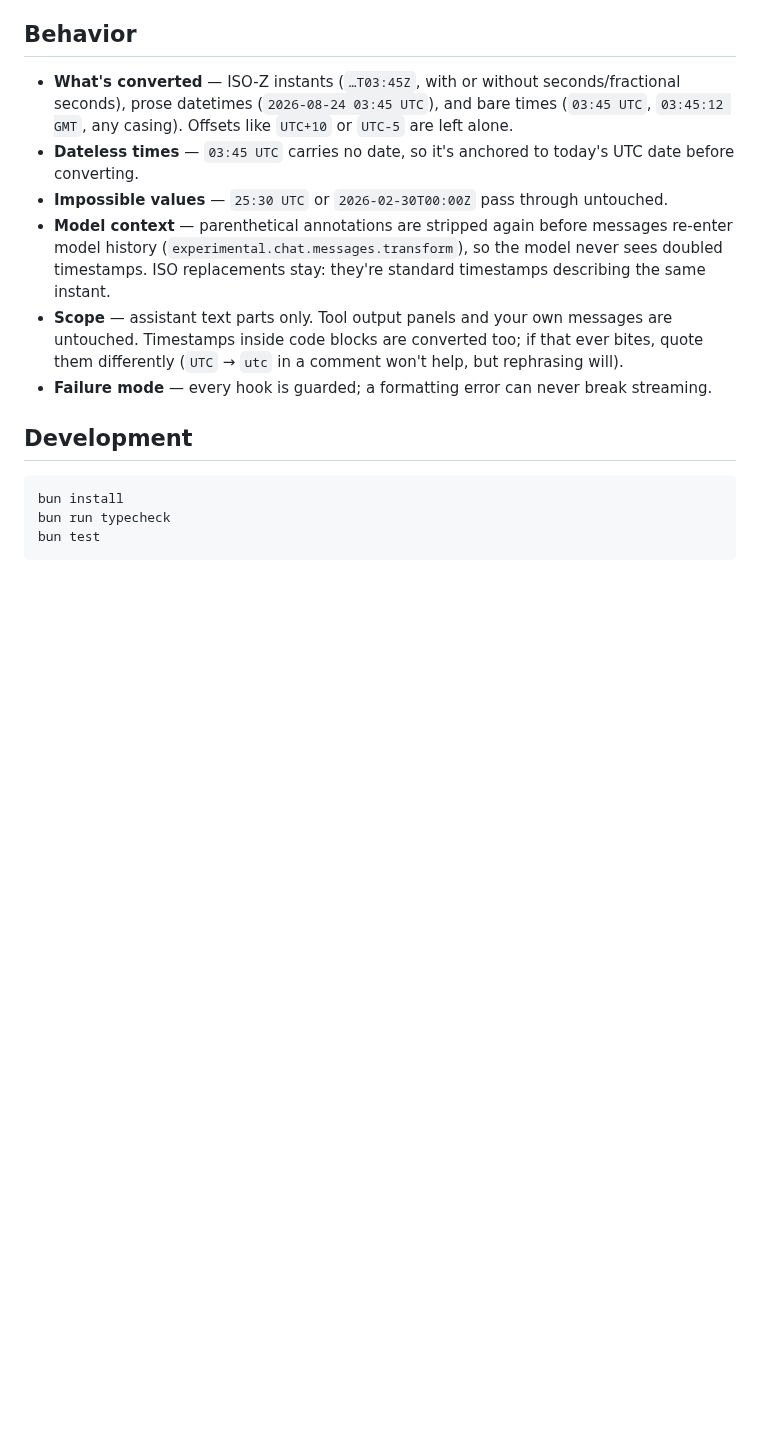
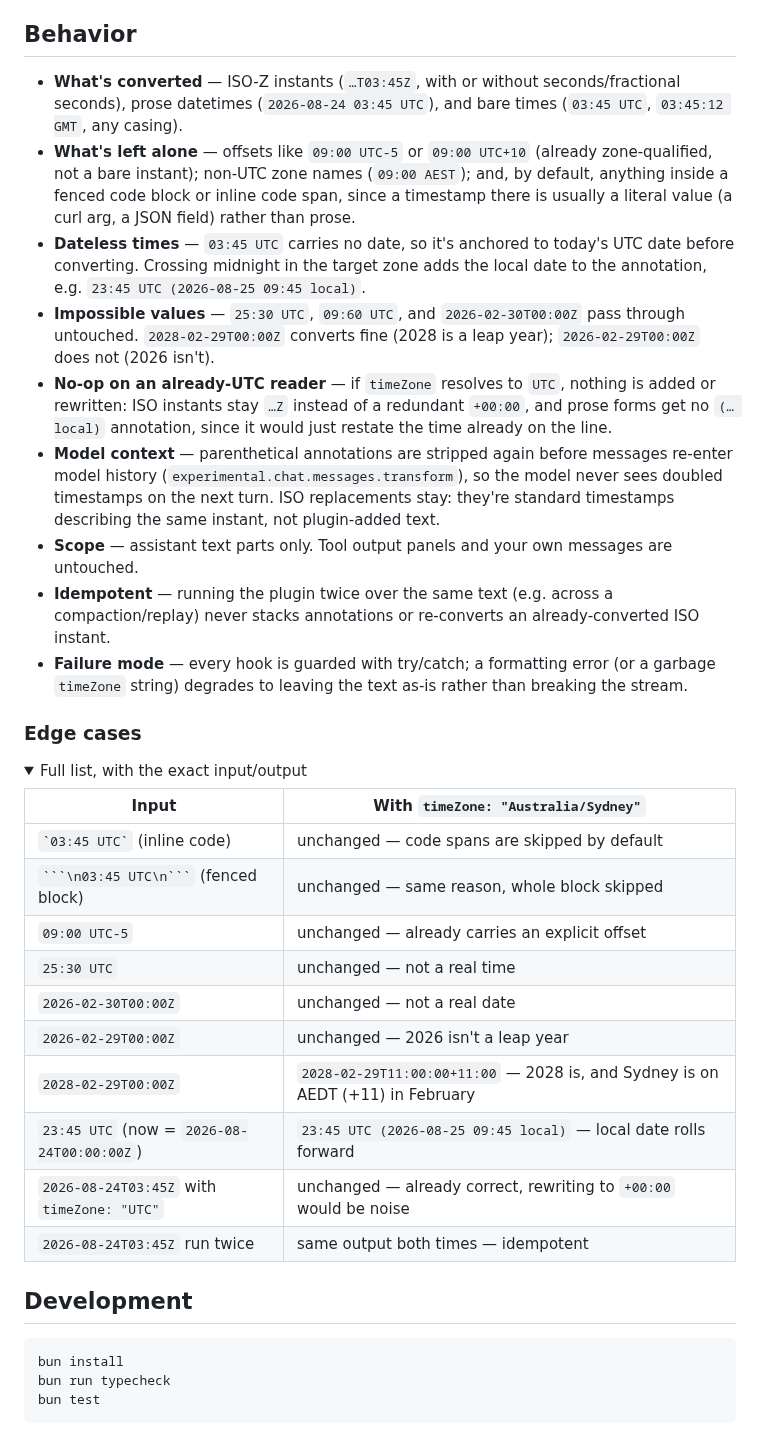
Before and after one commit to seankoji-com/opencode-localise-timestamps, a Markdown page: README.md, the part around one of its changes. Rendered like a GitHub page; folded sections open; blank space fills up the shorter version.

````diff
--- a/README.md
+++ b/README.md
@@ -31,8 +55,30 @@ Restart OpenCode. The plugin auto-installs from npm on startup.
 ## Behavior
 
-- **What's converted** — ISO-Z instants (`…T03:45Z`, with or without seconds/fractional seconds), prose datetimes (`2026-08-24 03:45 UTC`), and bare times (`03:45 UTC`, `03:45:12 GMT`, any casing). Offsets like `UTC+10` or `UTC-5` are left alone.
-- **Dateless times** — `03:45 UTC` carries no date, so it's anchored to today's UTC date before converting.
-- **Impossible values** — `25:30 UTC` or `2026-02-30T00:00Z` pass through untouched.
-- **Model context** — parenthetical annotations are stripped again before messages re-enter model history (`experimental.chat.messages.transform`), so the model never sees doubled timestamps. ISO replacements stay: they're standard timestamps describing the same instant.
-- **Scope** — assistant text parts only. Tool output panels and your own messages are untouched. Timestamps inside code blocks are converted too; if that ever bites, quote them differently (`UTC` → `utc` in a comment won't help, but rephrasing will).
-- **Failure mode** — every hook is guarded; a formatting error can never break streaming.
+- **What's converted** — ISO-Z instants (`…T03:45Z`, with or without seconds/fractional seconds), prose datetimes (`2026-08-24 03:45 UTC`), and bare times (`03:45 UTC`, `03:45:12 GMT`, any casing).
+- **What's left alone** — offsets like `09:00 UTC-5` or `09:00 UTC+10` (already zone-qualified, not a bare instant); non-UTC zone names (`09:00 AEST`); and, by default, anything inside a fenced code block or inline code span, since a timestamp there is usually a literal value (a curl arg, a JSON field) rather than prose.
+- **Dateless times** — `03:45 UTC` carries no date, so it's anchored to today's UTC date before converting. Crossing midnight in the target zone adds the local date to the annotation, e.g. `23:45 UTC (2026-08-25 09:45 local)`.
+- **Impossible values** — `25:30 UTC`, `09:60 UTC`, and `2026-02-30T00:00Z` pass through untouched. `2028-02-29T00:00Z` converts fine (2028 is a leap year); `2026-02-29T00:00Z` does not (2026 isn't).
+- **No-op on an already-UTC reader** — if `timeZone` resolves to `UTC`, nothing is added or rewritten: ISO instants stay `…Z` instead of a redundant `+00:00`, and prose forms get no `(… local)` annotation, since it would just restate the time already on the line.
+- **Model context** — parenthetical annotations are stripped again before messages re-enter model history (`experimental.chat.messages.transform`), so the model never sees doubled timestamps on the next turn. ISO replacements stay: they're standard timestamps describing the same instant, not plugin-added text.
+- **Scope** — assistant text parts only. Tool output panels and your own messages are untouched.
+- **Idempotent** — running the plugin twice over the same text (e.g. across a compaction/replay) never stacks annotations or re-converts an already-converted ISO instant.
+- **Failure mode** — every hook is guarded with try/catch; a formatting error (or a garbage `timeZone` string) degrades to leaving the text as-is rather than breaking the stream.
+
+### Edge cases
+
+<details>
+<summary>Full list, with the exact input/output</summary>
+
+| Input | With `timeZone: "Australia/Sydney"` |
+| --- | --- |
+| `` `03:45 UTC` `` (inline code) | unchanged — code spans are skipped by default |
+| ` ```\n03:45 UTC\n``` ` (fenced block) | unchanged — same reason, whole block skipped |
+| `09:00 UTC-5` | unchanged — already carries an explicit offset |
+| `25:30 UTC` | unchanged — not a real time |
+| `2026-02-30T00:00Z` | unchanged — not a real date |
+| `2026-02-29T00:00Z` | unchanged — 2026 isn't a leap year |
+| `2028-02-29T00:00Z` | `2028-02-29T11:00:00+11:00` — 2028 is, and Sydney is on AEDT (+11) in February |
+| `23:45 UTC` (now = `2026-08-24T00:00:00Z`) | `23:45 UTC (2026-08-25 09:45 local)` — local date rolls forward |
+| `2026-08-24T03:45Z` with `timeZone: "UTC"` | unchanged — already correct, rewriting to `+00:00` would be noise |
+| `2026-08-24T03:45Z` run twice | same output both times — idempotent |
+
````
Also changed, not shown: other parts of README.md (+29 -2 lines), docs/assets/before-after.png (added), 9 other files.
